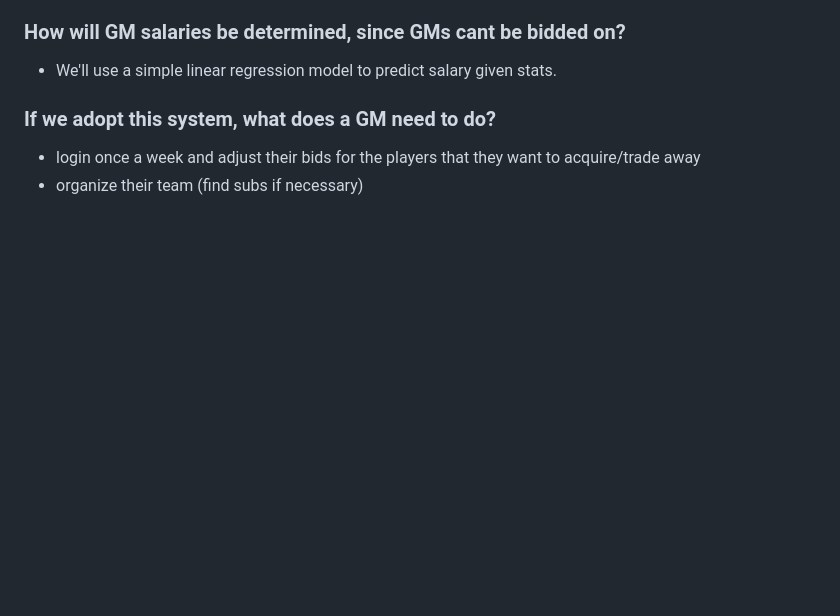
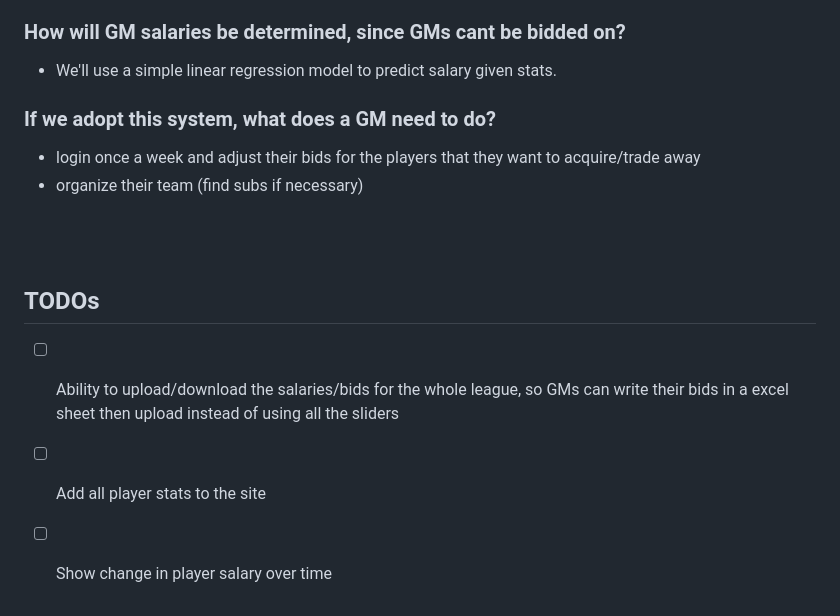
Before and after one commit to chriscremer/TPL, a Markdown page: README.md, the part around the change. Rendered like a GitHub page; blank space fills up the shorter version.

```diff
--- a/README.md
+++ b/README.md
@@ -95,3 +95,9 @@ Once bids are in each week, we run the algorithm to balance the teams. So the jo
 
 <br>
 <br>
+
+## TODOs
+
+- [ ] Ability to upload/download the salaries/bids for the whole league, so GMs can write their bids in a excel sheet then upload instead of using all the sliders
+- [ ] Add all player stats to the site
+- [ ] Show change in player salary over time
```
